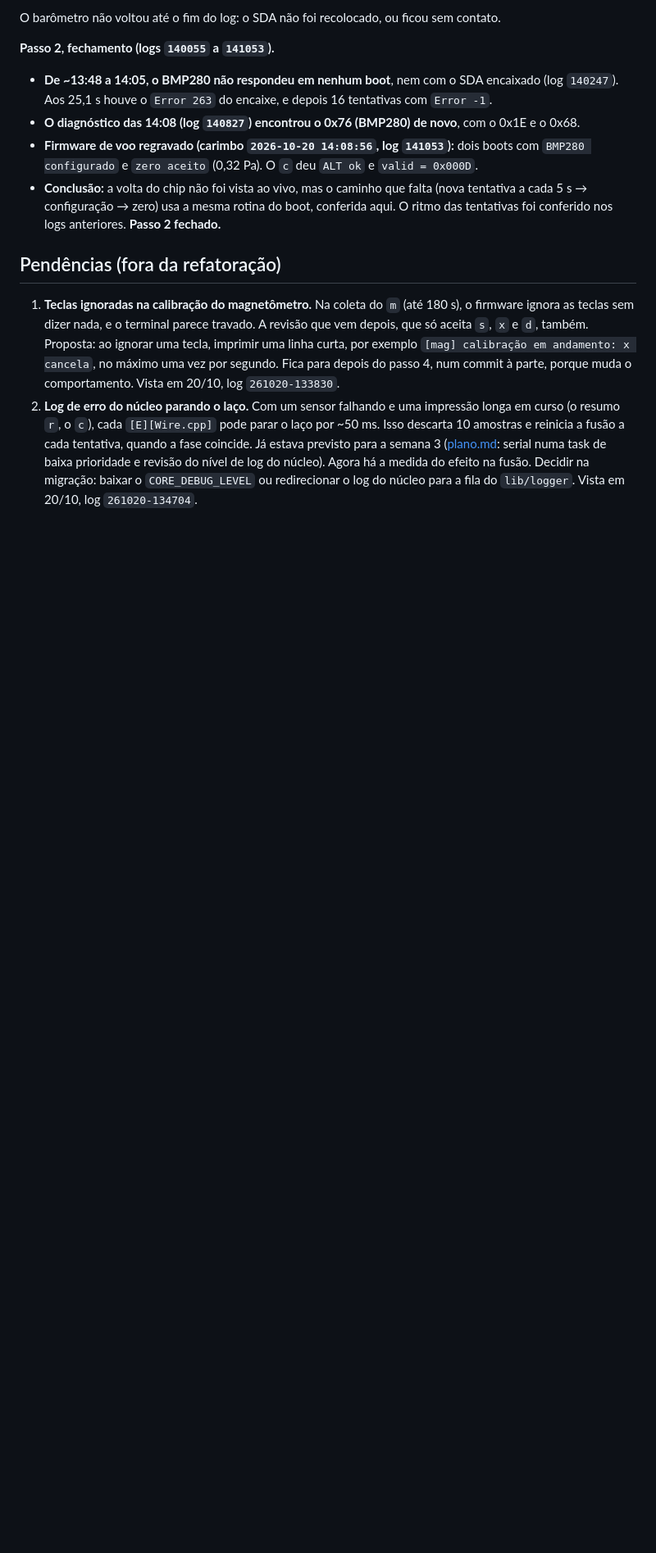
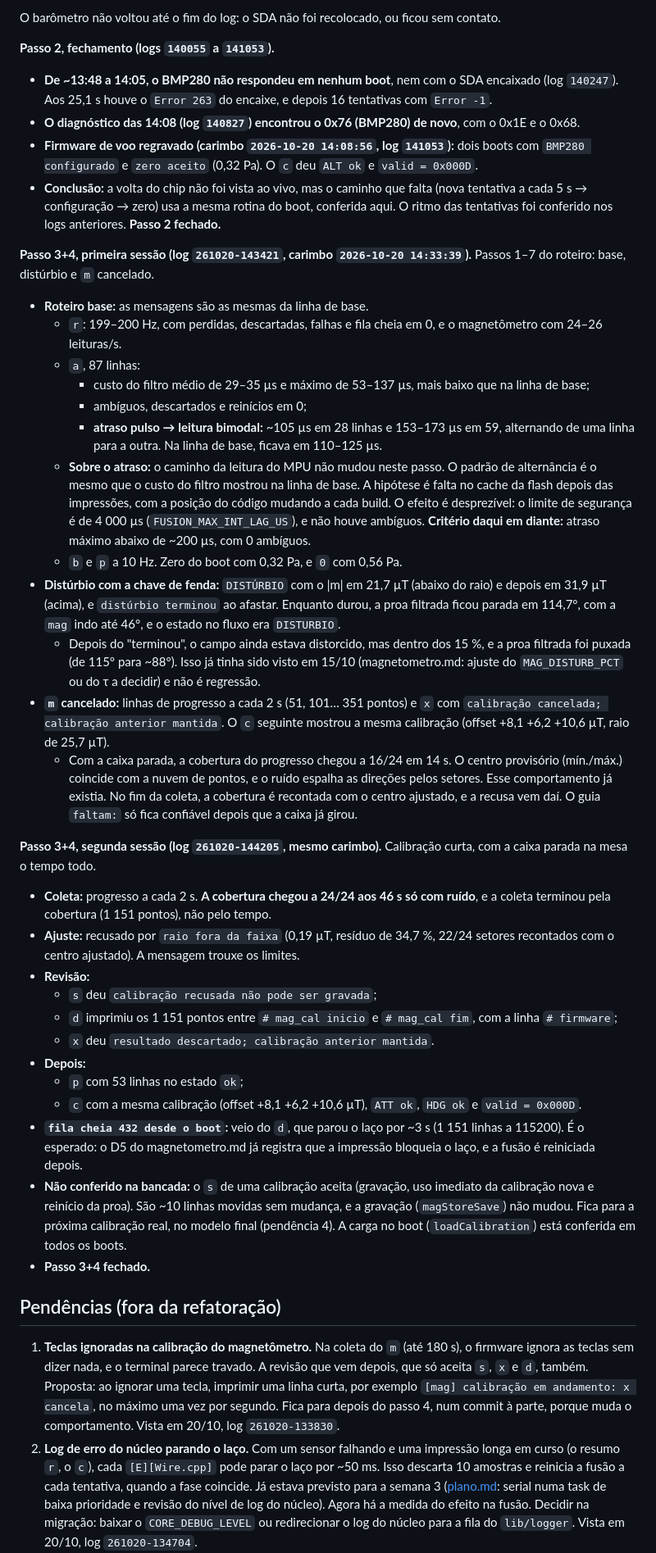
Before and after one commit to rigelsss/attitude-indicator, a Markdown page: docs/refatoracao.md, the part around one of its changes. Shown at 82% size. Drawn GitHub-style; blank space fills up the shorter version.

Commit message:
docs: registrar validacao dos passos 3 e 4 e pendencias de bancada

```diff
--- a/docs/refatoracao.md
+++ b/docs/refatoracao.md
@@ -159,6 +158,36 @@ O barômetro não voltou até o fim do log: o SDA não foi recolocado, ou ficou
 - **Firmware de voo regravado (carimbo `2026-10-20 14:08:56`, log `141053`):** dois boots com `BMP280 configurado` e `zero aceito` (0,32 Pa). O `c` deu `ALT ok` e `valid = 0x000D`.
 - **Conclusão:** a volta do chip não foi vista ao vivo, mas o caminho que falta (nova tentativa a cada 5 s → configuração → zero) usa a mesma rotina do boot, conferida aqui. O ritmo das tentativas foi conferido nos logs anteriores. **Passo 2 fechado.**
 
+**Passo 3+4, primeira sessão (log `261020-143421`, carimbo `2026-10-20 14:33:39`).** Passos 1–7 do roteiro: base, distúrbio e `m` cancelado.
+
+- **Roteiro base:** as mensagens são as mesmas da linha de base.
+  - `r`: 199–200 Hz, com perdidas, descartadas, falhas e fila cheia em 0, e o magnetômetro com 24–26 leituras/s.
+  - `a`, 87 linhas:
+    - custo do filtro médio de 29–35 µs e máximo de 53–137 µs, mais baixo que na linha de base;
+    - ambíguos, descartados e reinícios em 0;
+    - **atraso pulso → leitura bimodal:** ~105 µs em 28 linhas e 153–173 µs em 59, alternando de uma linha para a outra. Na linha de base, ficava em 110–125 µs.
+  - **Sobre o atraso:** o caminho da leitura do MPU não mudou neste passo. O padrão de alternância é o mesmo que o custo do filtro mostrou na linha de base. A hipótese é falta no cache da flash depois das impressões, com a posição do código mudando a cada build. O efeito é desprezível: o limite de segurança é de 4 000 µs (`FUSION_MAX_INT_LAG_US`), e não houve ambíguos. **Critério daqui em diante:** atraso máximo abaixo de ~200 µs, com 0 ambíguos.
+  - `b` e `p` a 10 Hz. Zero do boot com 0,32 Pa, e `0` com 0,56 Pa.
+- **Distúrbio com a chave de fenda:** `DISTÚRBIO` com o |m| em 21,7 µT (abaixo do raio) e depois em 31,9 µT (acima), e `distúrbio terminou` ao afastar. Enquanto durou, a proa filtrada ficou parada em 114,7°, com a `mag` indo até 46°, e o estado no fluxo era `DISTURBIO`.
+  - Depois do "terminou", o campo ainda estava distorcido, mas dentro dos 15 %, e a proa filtrada foi puxada (de 115° para ~88°). Isso já tinha sido visto em 15/10 (magnetometro.md: ajuste do `MAG_DISTURB_PCT` ou do τ a decidir) e não é regressão.
+- **`m` cancelado:** linhas de progresso a cada 2 s (51, 101… 351 pontos) e `x` com `calibração cancelada; calibração anterior mantida`. O `c` seguinte mostrou a mesma calibração (offset +8,1 +6,2 +10,6 µT, raio de 25,7 µT).
+  - Com a caixa parada, a cobertura do progresso chegou a 16/24 em 14 s. O centro provisório (mín./máx.) coincide com a nuvem de pontos, e o ruído espalha as direções pelos setores. Esse comportamento já existia. No fim da coleta, a cobertura é recontada com o centro ajustado, e a recusa vem daí. O guia `faltam:` só fica confiável depois que a caixa já girou.
+
+**Passo 3+4, segunda sessão (log `261020-144205`, mesmo carimbo).** Calibração curta, com a caixa parada na mesa o tempo todo.
+
+- **Coleta:** progresso a cada 2 s. **A cobertura chegou a 24/24 aos 46 s só com ruído**, e a coleta terminou pela cobertura (1 151 pontos), não pelo tempo.
+- **Ajuste:** recusado por `raio fora da faixa` (0,19 µT, resíduo de 34,7 %, 22/24 setores recontados com o centro ajustado). A mensagem trouxe os limites.
+- **Revisão:**
+  - `s` deu `calibração recusada não pode ser gravada`;
+  - `d` imprimiu os 1 151 pontos entre `# mag_cal inicio` e `# mag_cal fim`, com a linha `# firmware`;
+  - `x` deu `resultado descartado; calibração anterior mantida`.
+- **Depois:**
+  - `p` com 53 linhas no estado `ok`;
+  - `c` com a mesma calibração (offset +8,1 +6,2 +10,6 µT), `ATT ok`, `HDG ok` e `valid = 0x000D`.
+- **`fila cheia 432 desde o boot`:** veio do `d`, que parou o laço por ~3 s (1 151 linhas a 115200). É o esperado: o D5 do magnetometro.md já registra que a impressão bloqueia o laço, e a fusão é reiniciada depois.
+- **Não conferido na bancada:** o `s` de uma calibração aceita (gravação, uso imediato da calibração nova e reinício da proa). São ~10 linhas movidas sem mudança, e a gravação (`magStoreSave`) não mudou. Fica para a próxima calibração real, no modelo final (pendência 4). A carga no boot (`loadCalibration`) está conferida em todos os boots.
+- **Passo 3+4 fechado.**
+
 ## Pendências (fora da refatoração)
 
 1. **Teclas ignoradas na calibração do magnetômetro.** Na coleta do `m` (até 180 s), o firmware ignora as teclas sem dizer nada, e o terminal parece travado. A revisão que vem depois, que só aceita `s`, `x` e `d`, também. Proposta: ao ignorar uma tecla, imprimir uma linha curta, por exemplo `[mag] calibração em andamento: x cancela`, no máximo uma vez por segundo. Fica para depois do passo 4, num commit à parte, porque muda o comportamento. Vista em 20/10, log `261020-133830`.
```
Also changed, not shown: other parts of docs/refatoracao.md (+3 -2 lines).
